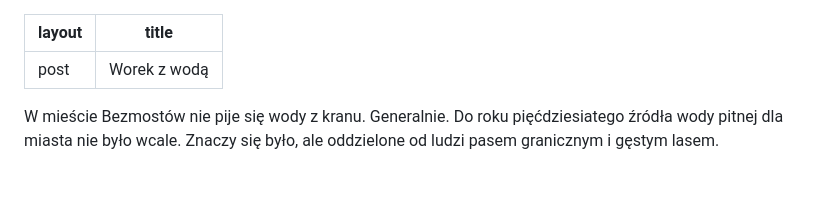
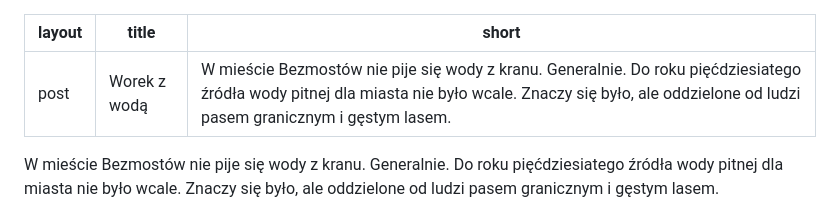
Before and after one commit to bezmostow/bezmostow.github.io, a Markdown page: _posts/2013-09-24-worek_z_wodą.md, the part around the change. Rendered like a GitHub page; blank space fills up the shorter version.

Commit message:
First post

```diff
--- a/_posts/2013-09-24-worek_z_wodą.md
+++ b/_posts/2013-09-24-worek_z_wodą.md
@@ -1,6 +1,7 @@
 ---
 layout: post
 title: Worek z wodą
+short: W mieście Bezmostów nie pije się wody z kranu. Generalnie. Do roku pięćdziesiatego źródła wody pitnej dla miasta nie było wcale. Znaczy się było, ale oddzielone od ludzi pasem granicznym i gęstym lasem.
 ---
 
 W mieście Bezmostów nie pije się wody z kranu. Generalnie. Do roku pięćdziesiatego źródła wody pitnej dla miasta nie było wcale. Znaczy się było, ale oddzielone od ludzi pasem granicznym i gęstym lasem.
```
Also changed, not shown: _site/city-kopia.png (added), _site/city.png (added), city-kopia.png (added), city.png (added), 9 other files.
